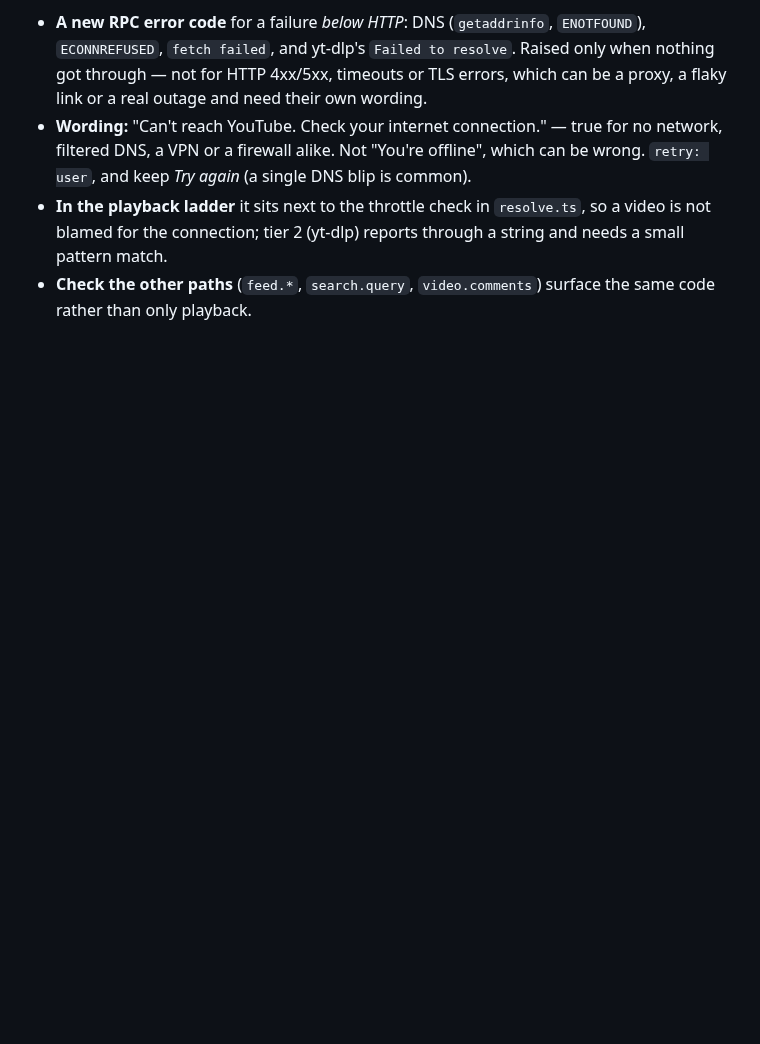
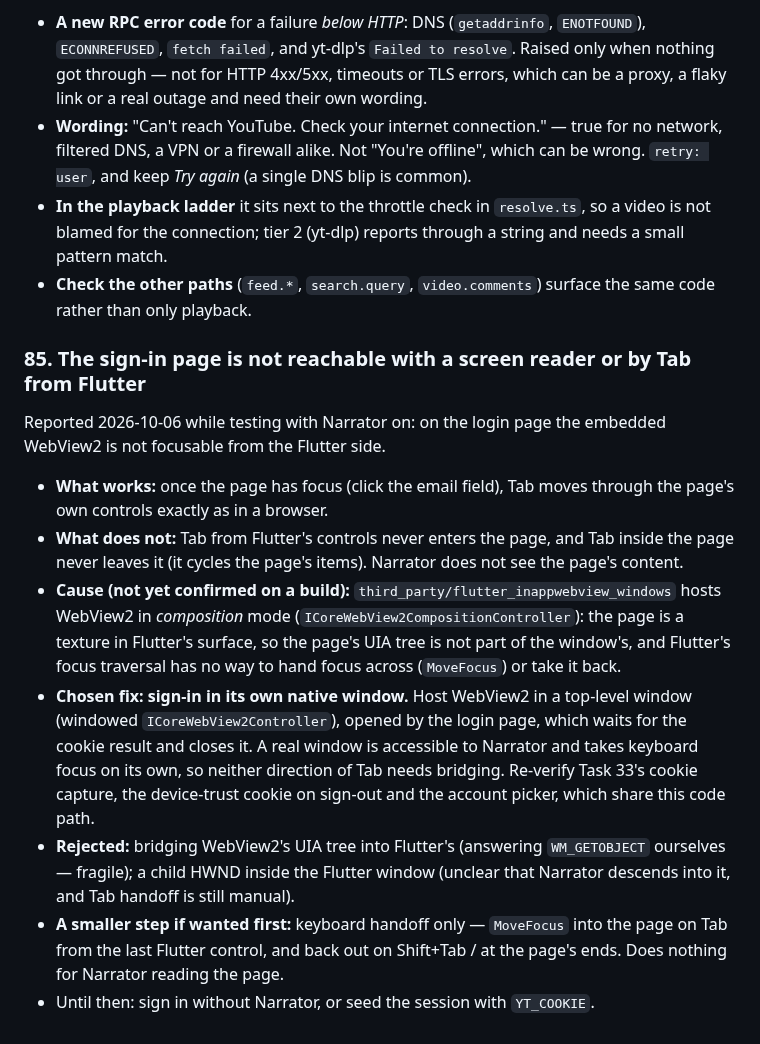
Before and after one commit to LordLux/rill, a Markdown page: docs/todo.md, the part around the change. GitHub-like rendering; blank space fills up the shorter version.

Commit message:
docs(todo): sign-in page unreachable by Narrator and Tab (85)

```diff
--- a/docs/todo.md
+++ b/docs/todo.md
@@ -1100,3 +1100,29 @@ instead of saying the connection is the problem.
   pattern match.
 - **Check the other paths** (`feed.*`, `search.query`, `video.comments`) surface the same
   code rather than only playback.
+
+### 85. The sign-in page is not reachable with a screen reader or by Tab from Flutter
+
+Reported 2026-10-06 while testing with Narrator on: on the login page the embedded WebView2 is
+not focusable from the Flutter side.
+
+- **What works:** once the page has focus (click the email field), Tab moves through the page's
+  own controls exactly as in a browser.
+- **What does not:** Tab from Flutter's controls never enters the page, and Tab inside the page
+  never leaves it (it cycles the page's items). Narrator does not see the page's content.
+- **Cause (not yet confirmed on a build):** `third_party/flutter_inappwebview_windows` hosts
+  WebView2 in *composition* mode (`ICoreWebView2CompositionController`): the page is a texture
+  in Flutter's surface, so the page's UIA tree is not part of the window's, and Flutter's focus
+  traversal has no way to hand focus across (`MoveFocus`) or take it back.
+- **Chosen fix: sign-in in its own native window.** Host WebView2 in a top-level window
+  (windowed `ICoreWebView2Controller`), opened by the login page, which waits for the cookie
+  result and closes it. A real window is accessible to Narrator and takes keyboard focus on its
+  own, so neither direction of Tab needs bridging. Re-verify Task 33's cookie capture, the
+  device-trust cookie on sign-out and the account picker, which share this code path.
+- **Rejected:** bridging WebView2's UIA tree into Flutter's (answering `WM_GETOBJECT` ourselves —
+  fragile); a child HWND inside the Flutter window (unclear that Narrator descends into it, and
+  Tab handoff is still manual).
+- **A smaller step if wanted first:** keyboard handoff only — `MoveFocus` into the page on Tab
+  from the last Flutter control, and back out on Shift+Tab / at the page's ends. Does nothing for
+  Narrator reading the page.
+- Until then: sign in without Narrator, or seed the session with `YT_COOKIE`.
```
